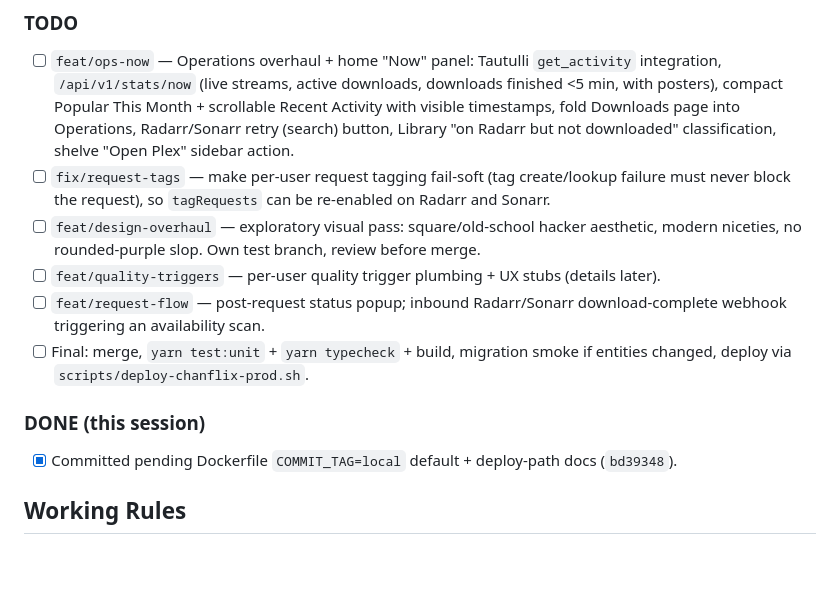
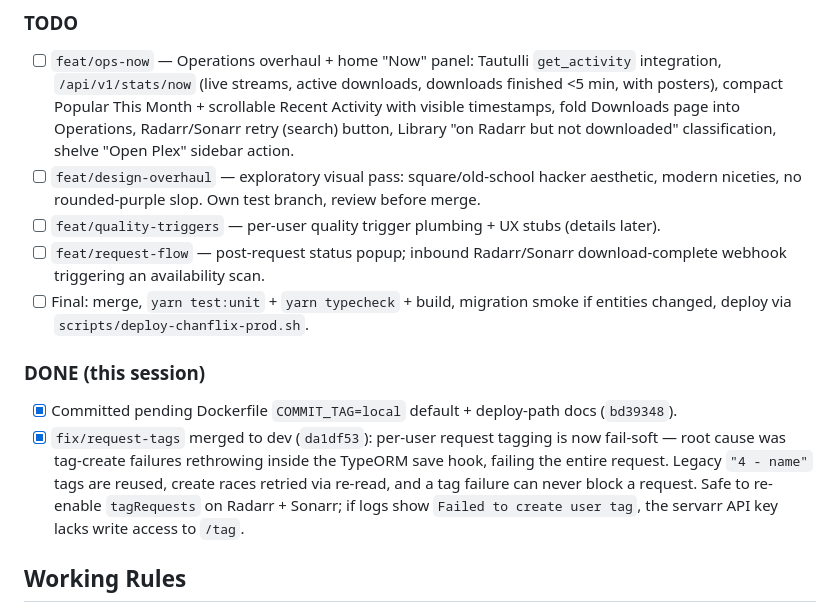
Before and after one commit to herboh/chanflix, a Markdown page: CHANFLIX_STATUS.md, the part around the change. Rendered like a GitHub page; blank space fills up the shorter version.

Commit message:
docs: mark request-tags fix done in roadmap
Co-Authored-By: Claude Fable 5 <noreply@anthropic.com>

```diff
--- a/CHANFLIX_STATUS.md
+++ b/CHANFLIX_STATUS.md
@@ -9,7 +9,6 @@ Feature branches in flight; merge into `dev` after review + typecheck/test/build
 ### TODO
 
 - [ ] `feat/ops-now` — Operations overhaul + home "Now" panel: Tautulli `get_activity` integration, `/api/v1/stats/now` (live streams, active downloads, downloads finished <5 min, with posters), compact Popular This Month + scrollable Recent Activity with visible timestamps, fold Downloads page into Operations, Radarr/Sonarr retry (search) button, Library "on Radarr but not downloaded" classification, shelve "Open Plex" sidebar action.
-- [ ] `fix/request-tags` — make per-user request tagging fail-soft (tag create/lookup failure must never block the request), so `tagRequests` can be re-enabled on Radarr and Sonarr.
 - [ ] `feat/design-overhaul` — exploratory visual pass: square/old-school hacker aesthetic, modern niceties, no rounded-purple slop. Own test branch, review before merge.
 - [ ] `feat/quality-triggers` — per-user quality trigger plumbing + UX stubs (details later).
 - [ ] `feat/request-flow` — post-request status popup; inbound Radarr/Sonarr download-complete webhook triggering an availability scan.
@@ -18,6 +17,7 @@ Feature branches in flight; merge into `dev` after review + typecheck/test/build
 ### DONE (this session)
 
 - [x] Committed pending Dockerfile `COMMIT_TAG=local` default + deploy-path docs (`bd39348`).
+- [x] `fix/request-tags` merged to dev (`da1df53`): per-user request tagging is now fail-soft — root cause was tag-create failures rethrowing inside the TypeORM save hook, failing the entire request. Legacy `"4 - name"` tags are reused, create races retried via re-read, and a tag failure can never block a request. Safe to re-enable `tagRequests` on Radarr + Sonarr; if logs show `Failed to create user tag`, the servarr API key lacks write access to `/tag`.
 
 ## Working Rules
 
```
